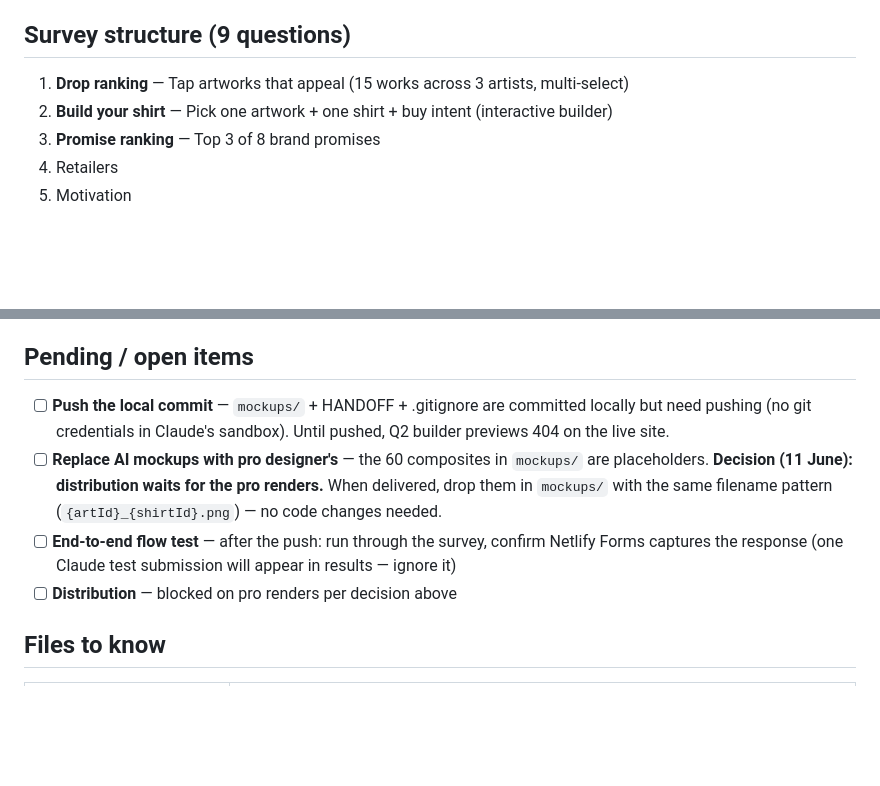
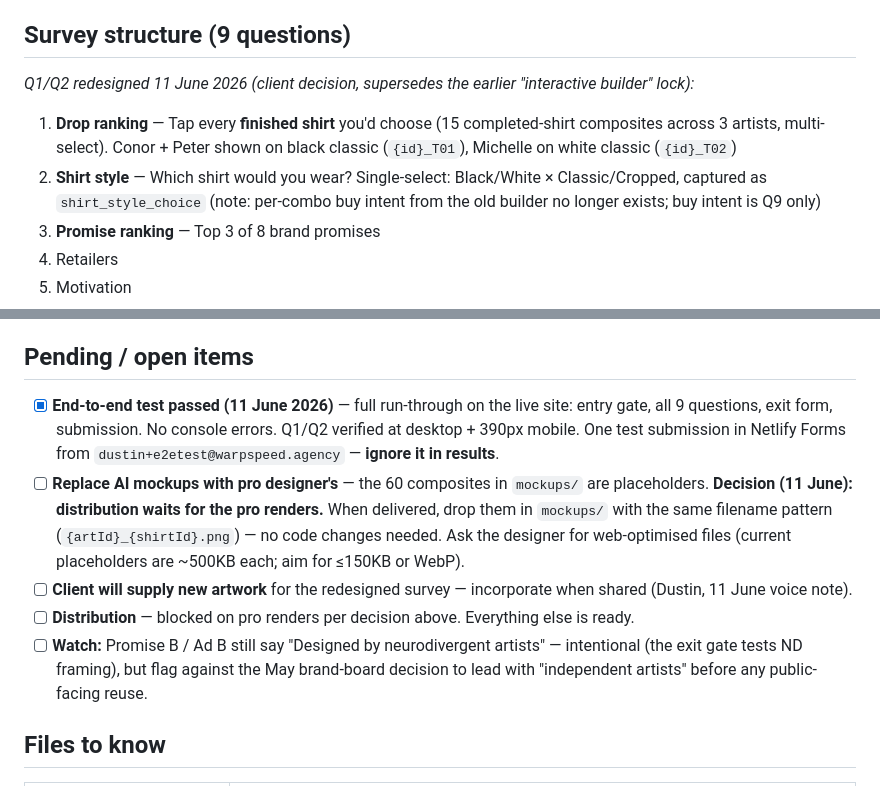
Before and after one commit to dustin560/Early-or-Late-Validation, a Markdown page: HANDOFF.md, 2 parts joined by grey strips. Drawn GitHub-style; blank space fills up the shorter version.

Commit message:
HANDOFF: record Q1/Q2 redesign, e2e test pass, open items

```diff
--- a/HANDOFF.md
+++ b/HANDOFF.md
@@ -24,8 +24,10 @@ Chris Sullivan was deferred during this session — handled separately due to sc
 
 ## Survey structure (9 questions)
 
-1. **Drop ranking** — Tap artworks that appeal (15 works across 3 artists, multi-select)
-2. **Build your shirt** — Pick one artwork + one shirt + buy intent (interactive builder)
+*Q1/Q2 redesigned 11 June 2026 (client decision, supersedes the earlier "interactive builder" lock):*
+
+1. **Drop ranking** — Tap every **finished shirt** you'd choose (15 completed-shirt composites across 3 artists, multi-select). Conor + Peter shown on black classic (`{id}_T01`), Michelle on white classic (`{id}_T02`)
+2. **Shirt style** — Which shirt would you wear? Single-select: Black/White × Classic/Cropped, captured as `shirt_style_choice` (note: per-combo buy intent from the old builder no longer exists; buy intent is Q9 only)
 3. **Promise ranking** — Top 3 of 8 brand promises
 4. Retailers
 5. Motivation
@@ -66,10 +68,11 @@ Standalone copy at `logo.svg` in the repo root. Inline structure adds ~12KB per
 
 ## Pending / open items
 
-- [ ] **Push the local commit** — `mockups/` + HANDOFF + .gitignore are committed locally but need pushing (no git credentials in Claude's sandbox). Until pushed, Q2 builder previews 404 on the live site.
-- [ ] **Replace AI mockups with pro designer's** — the 60 composites in `mockups/` are placeholders. **Decision (11 June): distribution waits for the pro renders.** When delivered, drop them in `mockups/` with the same filename pattern (`{artId}_{shirtId}.png`) — no code changes needed.
-- [ ] **End-to-end flow test** — after the push: run through the survey, confirm Netlify Forms captures the response (one Claude test submission will appear in results — ignore it)
-- [ ] **Distribution** — blocked on pro renders per decision above
+- [x] **End-to-end test passed (11 June 2026)** — full run-through on the live site: entry gate, all 9 questions, exit form, submission. No console errors. Q1/Q2 verified at desktop + 390px mobile. One test submission in Netlify Forms from `dustin+e2etest@warpspeed.agency` — **ignore it in results**.
+- [ ] **Replace AI mockups with pro designer's** — the 60 composites in `mockups/` are placeholders. **Decision (11 June): distribution waits for the pro renders.** When delivered, drop them in `mockups/` with the same filename pattern (`{artId}_{shirtId}.png`) — no code changes needed. Ask the designer for web-optimised files (current placeholders are ~500KB each; aim for ≤150KB or WebP).
+- [ ] **Client will supply new artwork** for the redesigned survey — incorporate when shared (Dustin, 11 June voice note).
+- [ ] **Distribution** — blocked on pro renders per decision above. Everything else is ready.
+- [ ] **Watch:** Promise B / Ad B still say "Designed by neurodivergent artists" — intentional (the exit gate tests ND framing), but flag against the May brand-board decision to lead with "independent artists" before any public-facing reuse.
 
 ## Files to know
 
```
